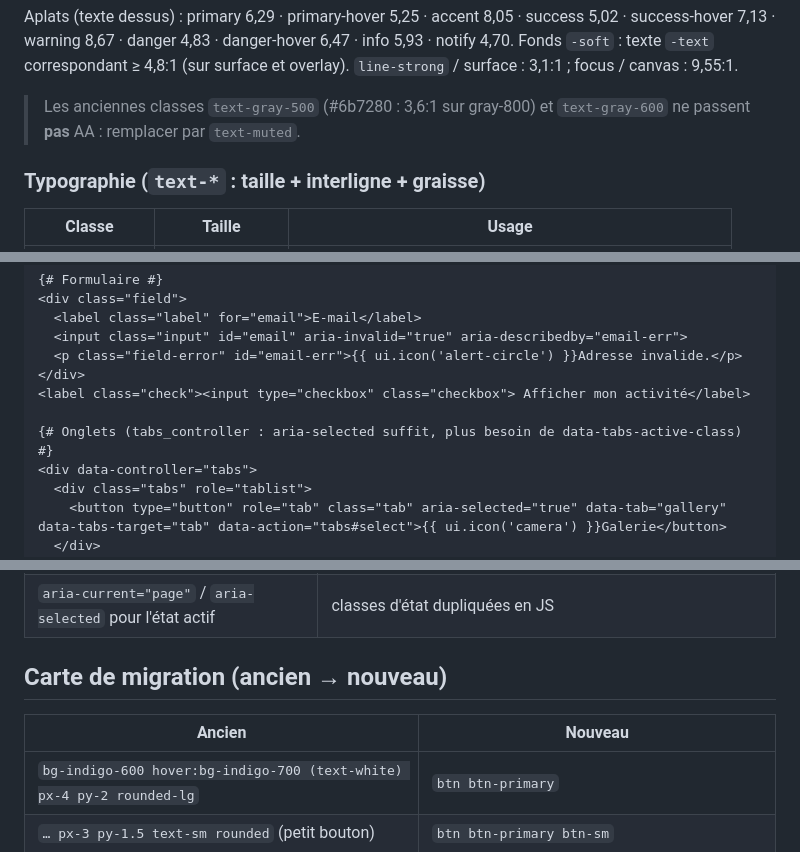
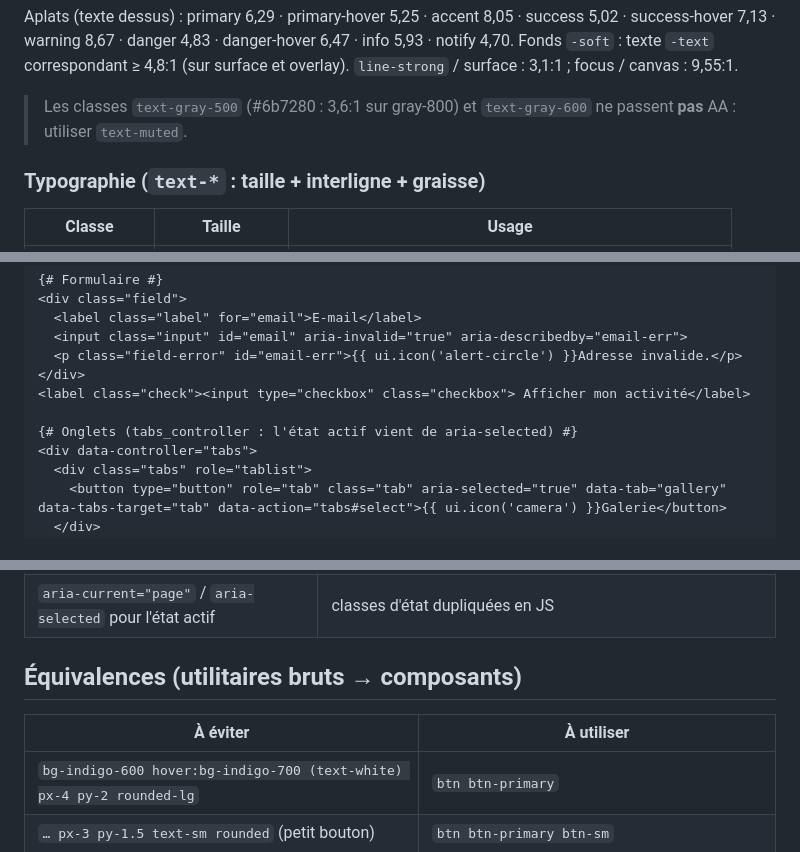
Before and after one commit to SamuelnitraM/workplace, a Markdown page: docs/design-system.md, 3 parts joined by grey strips. GitHub-like rendering.

```diff
--- a/docs/design-system.md
+++ b/docs/design-system.md
@@ -52,7 +52,7 @@ Après modification du CSS : `php bin/console tailwind:build`.
 Aplats (texte dessus) : primary 6,29 · primary-hover 5,25 · accent 8,05 · success 5,02 · success-hover 7,13 · warning 8,67 · danger 4,83 · danger-hover 6,47 · info 5,93 · notify 4,70.
 Fonds `-soft` : texte `-text` correspondant ≥ 4,8:1 (sur surface et overlay). `line-strong` / surface : 3,1:1 ; focus / canvas : 9,55:1.
 
-> Les anciennes classes `text-gray-500` (#6b7280 : 3,6:1 sur gray-800) et `text-gray-600` ne passent **pas** AA : remplacer par `text-muted`.
+> Les classes `text-gray-500` (#6b7280 : 3,6:1 sur gray-800) et `text-gray-600` ne passent **pas** AA : utiliser `text-muted`.
 
 ### Typographie (`text-*` : taille + interligne + graisse)
 
@@ -120,7 +120,7 @@ Police : `Inter` si installée, sinon police système (aucun téléchargement).
 </div>
 <label class="check"><input type="checkbox" class="checkbox"> Afficher mon activité</label>
 
-{# Onglets (tabs_controller : aria-selected suffit, plus besoin de data-tabs-active-class) #}
+{# Onglets (tabs_controller : l'état actif vient de aria-selected) #}
 <div data-controller="tabs">
   <div class="tabs" role="tablist">
     <button type="button" role="tab" class="tab" aria-selected="true" data-tab="gallery" data-tabs-target="tab" data-action="tabs#select">{{ ui.icon('camera') }}Galerie</button>
@@ -168,9 +168,9 @@ Ajouter une icône : copier les éléments SVG de lucide.dev dans le tableau `_i
 | `z-(--z-dropdown)` | `z-50` en dur |
 | `aria-current="page"` / `aria-selected` pour l'état actif | classes d'état dupliquées en JS |
 
-## Carte de migration (ancien → nouveau)
+## Équivalences (utilitaires bruts → composants)
 
-| Ancien | Nouveau |
+| À éviter | À utiliser |
 |---|---|
 | `bg-indigo-600 hover:bg-indigo-700 (text-white) px-4 py-2 rounded-lg` | `btn btn-primary` |
 | `… px-3 py-1.5 text-sm rounded` (petit bouton) | `btn btn-primary btn-sm` |
```
Also changed, not shown: docs/recapitulatif.md (+2 -2 lines).
